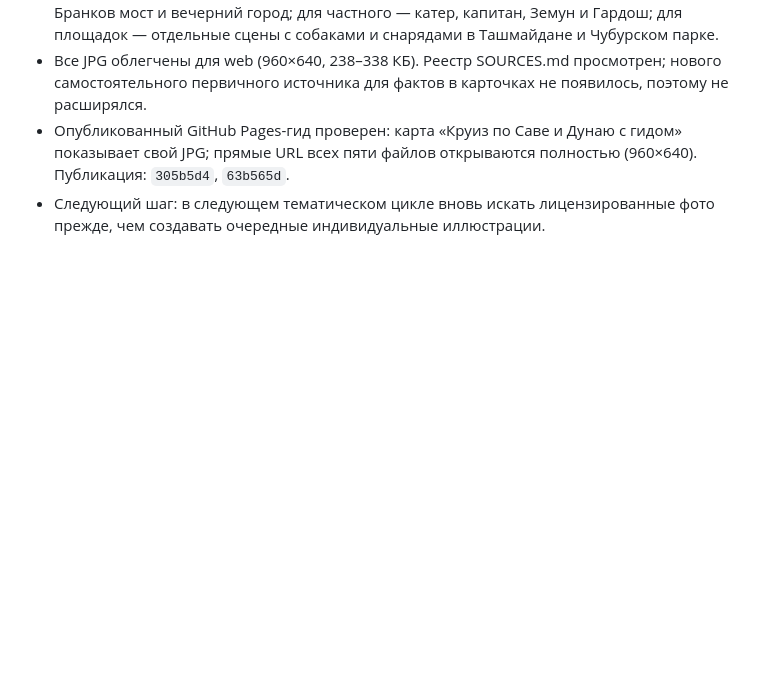
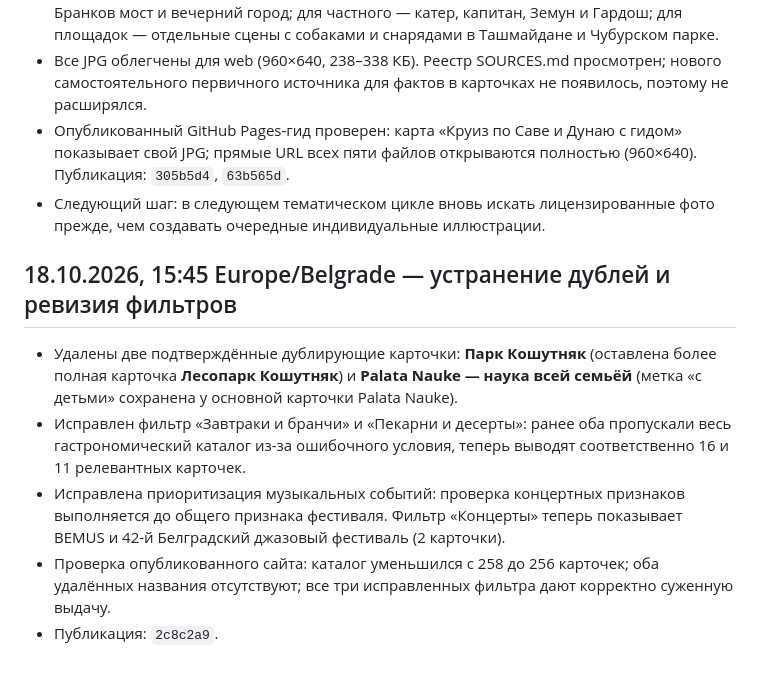
Before and after one commit to an8lomakina-svg/belgrade-weekend-guide, a Markdown page: AUDIT_PROGRESS.md, the part around the change. Drawn GitHub-style; blank space fills up the shorter version.

Commit message:
docs: record duplicate and filter corrections

```diff
--- a/AUDIT_PROGRESS.md
+++ b/AUDIT_PROGRESS.md
@@ -228,3 +228,13 @@
 - Все JPG облегчены для web (960×640, 238–338 КБ). Реестр SOURCES.md просмотрен; нового самостоятельного первичного источника для фактов в карточках не появилось, поэтому не расширялся.
 - Опубликованный GitHub Pages-гид проверен: карта «Круиз по Саве и Дунаю с гидом» показывает свой JPG; прямые URL всех пяти файлов открываются полностью (960×640). Публикация: `305b5d4`, `63b565d`.
 - Следующий шаг: в следующем тематическом цикле вновь искать лицензированные фото прежде, чем создавать очередные индивидуальные иллюстрации.
+
+
+
+## 18.10.2026, 15:45 Europe/Belgrade — устранение дублей и ревизия фильтров
+
+- Удалены две подтверждённые дублирующие карточки: **Парк Кошутняк** (оставлена более полная карточка **Лесопарк Кошутняк**) и **Palata Nauke — наука всей семьёй** (метка «с детьми» сохранена у основной карточки Palata Nauke).
+- Исправлен фильтр «Завтраки и бранчи» и «Пекарни и десерты»: ранее оба пропускали весь гастрономический каталог из-за ошибочного условия, теперь выводят соответственно 16 и 11 релевантных карточек.
+- Исправлена приоритизация музыкальных событий: проверка концертных признаков выполняется до общего признака фестиваля. Фильтр «Концерты» теперь показывает BEMUS и 42-й Белградский джазовый фестиваль (2 карточки).
+- Проверка опубликованного сайта: каталог уменьшился с 258 до 256 карточек; оба удалённых названия отсутствуют; все три исправленных фильтра дают корректно суженную выдачу.
+- Публикация: `2c8c2a9`.
```
